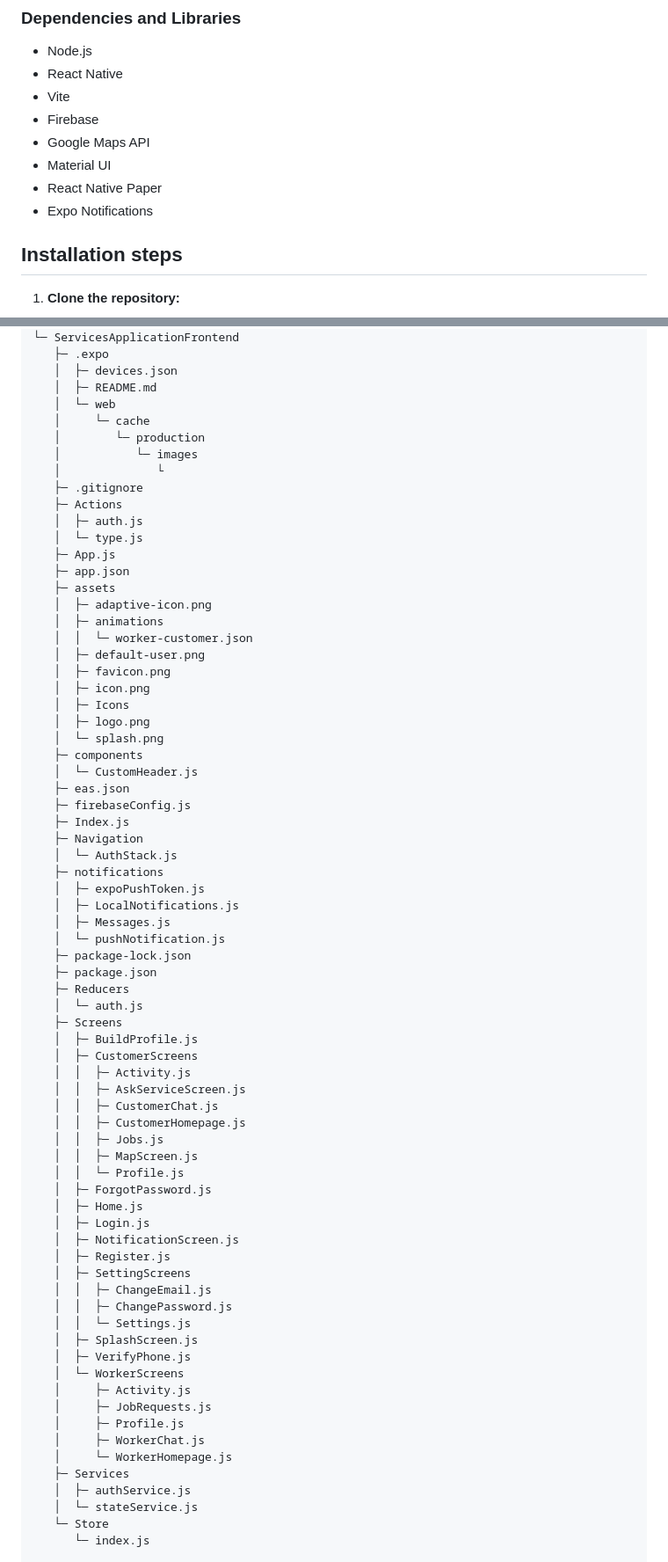
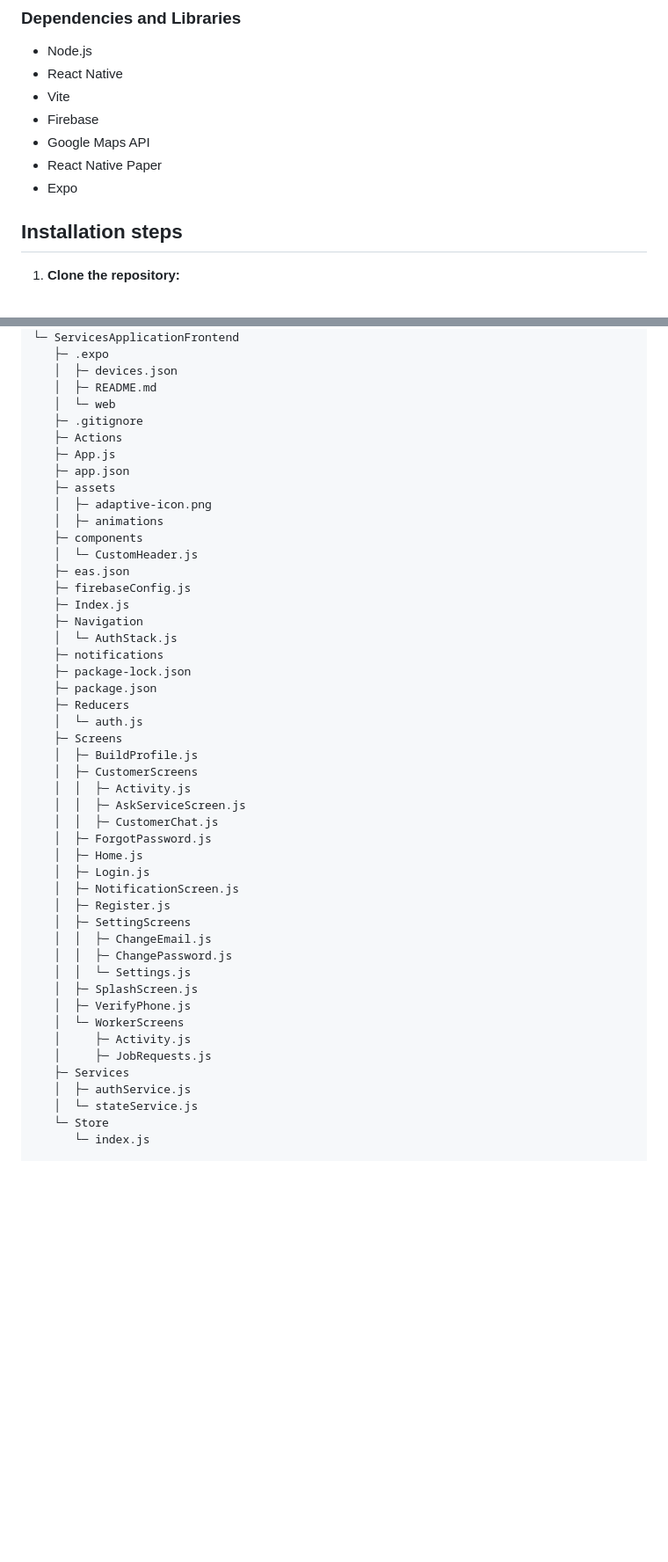
Before and after one commit to Winstone-Were/Huduma_app, a Markdown page: README.md, 2 parts joined by grey strips. Shown: that part at 88% size. GitHub-like rendering; blank space fills up the shorter version.

```diff
--- a/README.md
+++ b/README.md
@@ -10,9 +10,8 @@ Huduma is a centralized service provision mobile application that connects users
 * Vite
 * Firebase
 * Google Maps API
-* Material UI
 * React Native Paper
-* Expo Notifications
+* Expo
 
 
 
@@ -160,26 +137,13 @@ Huduma_app
    │  ├─ devices.json
    │  ├─ README.md
    │  └─ web
-   │     └─ cache
-   │        └─ production
-   │           └─ images
-   │              └
    ├─ .gitignore
    ├─ Actions
-   │  ├─ auth.js
-   │  └─ type.js
    ├─ App.js
    ├─ app.json
    ├─ assets
    │  ├─ adaptive-icon.png
    │  ├─ animations
-   │  │  └─ worker-customer.json
-   │  ├─ default-user.png
-   │  ├─ favicon.png
-   │  ├─ icon.png
-   │  ├─ Icons
-   │  ├─ logo.png
-   │  └─ splash.png
    ├─ components
    │  └─ CustomHeader.js
    ├─ eas.json
@@ -188,10 +152,6 @@ Huduma_app
    ├─ Navigation
    │  └─ AuthStack.js
    ├─ notifications
-   │  ├─ expoPushToken.js
-   │  ├─ LocalNotifications.js
-   │  ├─ Messages.js
-   │  └─ pushNotification.js
    ├─ package-lock.json
    ├─ package.json
    ├─ Reducers
@@ -202,10 +162,6 @@ Huduma_app
    │  │  ├─ Activity.js
    │  │  ├─ AskServiceScreen.js
    │  │  ├─ CustomerChat.js
-   │  │  ├─ CustomerHomepage.js
-   │  │  ├─ Jobs.js
-   │  │  ├─ MapScreen.js
-   │  │  └─ Profile.js
    │  ├─ ForgotPassword.js
    │  ├─ Home.js
    │  ├─ Login.js
@@ -220,9 +176,6 @@ Huduma_app
    │  └─ WorkerScreens
    │     ├─ Activity.js
    │     ├─ JobRequests.js
-   │     ├─ Profile.js
-   │     ├─ WorkerChat.js
-   │     └─ WorkerHomepage.js
    ├─ Services
    │  ├─ authService.js
    │  └─ stateService.js
```
Also changed, not shown: other parts of README.md (+0 -22 lines).
